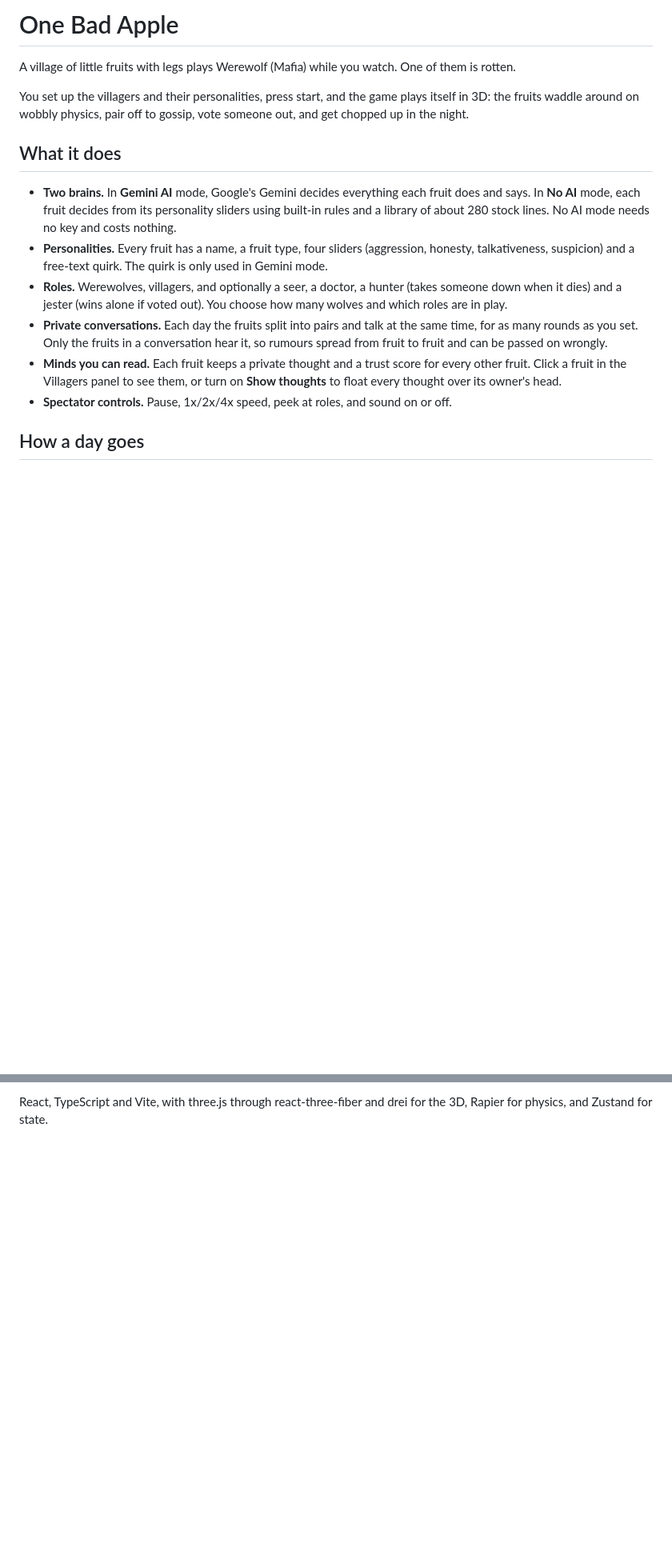
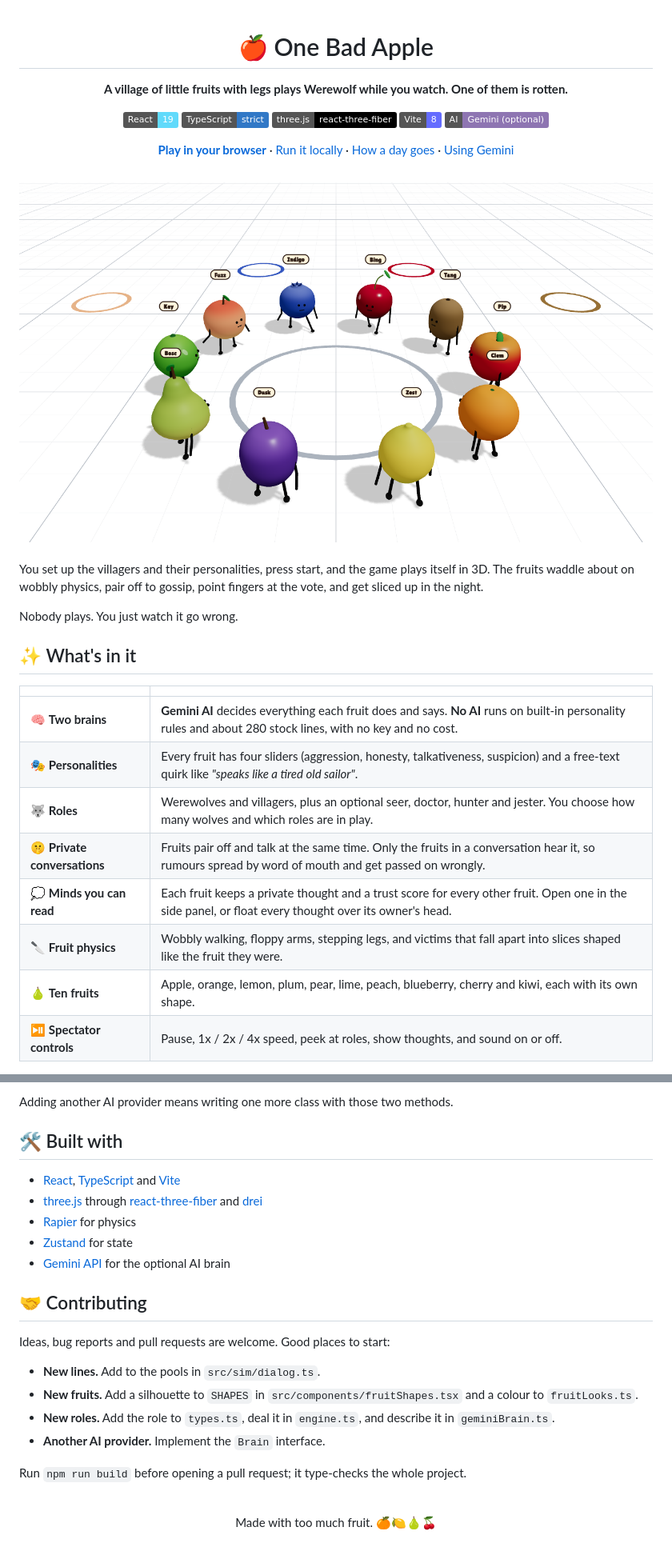
Before and after one commit to EvanDongChen/OneBadApple, a Markdown page: README.md, 2 parts joined by grey strips. Shown at 80% size. Rendered like a GitHub page; pictures changed too: docs/screenshots/hero.png (added); badges without logos; blank space fills up the shorter version.

Commit message:
Rewrite the README with screenshots

```diff
--- a/README.md
+++ b/README.md
@@ -1,16 +1,37 @@
-# One Bad Apple
+<div align="center">
 
-A village of little fruits with legs plays Werewolf (Mafia) while you watch. One of them is rotten.
+# 🍎 One Bad Apple
 
-You set up the villagers and their personalities, press start, and the game plays itself in 3D: the fruits waddle around on wobbly physics, pair off to gossip, vote someone out, and get chopped up in the night.
+**A village of little fruits with legs plays Werewolf while you watch. One of them is rotten.**
 
-## What it does
+[![React](https://img.shields.io/badge/React-19-61dafb?logo=react&logoColor=white)](https://react.dev)
+[![TypeScript](https://img.shields.io/badge/TypeScript-strict-3178c6?logo=typescript&logoColor=white)](https://www.typescriptlang.org)
+[![three.js](https://img.shields.io/badge/three.js-react--three--fiber-000000?logo=threedotjs&logoColor=white)](https://r3f.docs.pmnd.rs)
+[![Vite](https://img.shields.io/badge/Vite-8-646cff?logo=vite&logoColor=white)](https://vite.dev)
+[![Gemini](https://img.shields.io/badge/AI-Gemini%20(optional)-8e75b2?logo=googlegemini&logoColor=white)](https://aistudio.google.com)
 
-- **Two brains.** In **Gemini AI** mode, Google's Gemini decides everything each fruit does and says. In **No AI** mode, each fruit decides from its personality sliders using built-in rules and a library of about 280 stock lines. No AI mode needs no key and costs nothing.
-- **Personalities.** Every fruit has a name, a fruit type, four sliders (aggression, honesty, talkativeness, suspicion) and a free-text quirk. The quirk is only used in Gemini mode.
-- **Roles.** Werewolves, villagers, and optionally a seer, a doctor, a hunter (takes someone down when it dies) and a jester (wins alone if voted out). You choose how many wolves and which roles are in play.
-- **Private conversations.** Each day the fruits split into pairs and talk at the same time, for as many rounds as you set. Only the fruits in a conversation hear it, so rumours spread from fruit to fruit and can be passed on wrongly.
-- **Minds you can read.** Each fruit keeps a private thought and a trust score for every other fruit. Click a fruit in the Villagers panel to see them, or turn on **Show thoughts** to float every thought over its owner's head.
-- **Spectator controls.** Pause, 1x/2x/4x speed, peek at roles, and sound on or off.
+[**Play in your browser**](https://evandongchen.github.io/OneBadApple/) · [Run it locally](#-quick-start) · [How a day goes](#-how-a-day-goes) · [Using Gemini](#-using-gemini)
 
-## How a day goes
+<img src="docs/screenshots/hero.png" alt="Ten fruits with stick legs and tiny faces standing in a circle: a pear, a plum, a lemon, an orange, an apple, a kiwi, a cherry, a blueberry, a peach and a lime" width="820">
+
+</div>
+
+<br>
+
+You set up the villagers and their personalities, press start, and the game plays itself in 3D. The fruits waddle about on wobbly physics, pair off to gossip, point fingers at the vote, and get sliced up in the night.
+
+Nobody plays. You just watch it go wrong.
+
+## ✨ What's in it
+
+| | |
+|---|---|
+| 🧠 **Two brains** | **Gemini AI** decides everything each fruit does and says. **No AI** runs on built-in personality rules and about 280 stock lines, with no key and no cost. |
+| 🎭 **Personalities** | Every fruit has four sliders (aggression, honesty, talkativeness, suspicion) and a free-text quirk like *"speaks like a tired old sailor"*. |
+| 🐺 **Roles** | Werewolves and villagers, plus an optional seer, doctor, hunter and jester. You choose how many wolves and which roles are in play. |
+| 🤫 **Private conversations** | Fruits pair off and talk at the same time. Only the fruits in a conversation hear it, so rumours spread by word of mouth and get passed on wrongly. |
+| 💭 **Minds you can read** | Each fruit keeps a private thought and a trust score for every other fruit. Open one in the side panel, or float every thought over its owner's head. |
+| 🔪 **Fruit physics** | Wobbly walking, floppy arms, stepping legs, and victims that fall apart into slices shaped like the fruit they were. |
+| 🍐 **Ten fruits** | Apple, orange, lemon, plum, pear, lime, peach, blueberry, cherry and kiwi, each with its own shape. |
+| ⏯️ **Spectator controls** | Pause, 1x / 2x / 4x speed, peek at roles, show thoughts, and sound on or off. |
+
@@ -83,2 +188,28 @@ The engine only enforces the rules. All choices come from a `Brain`, which has t
 
-React, TypeScript and Vite, with three.js through react-three-fiber and drei for the 3D, Rapier for physics, and Zustand for state.
+Adding another AI provider means writing one more class with those two methods.
+
+## 🛠️ Built with
+
+- [React](https://react.dev), [TypeScript](https://www.typescriptlang.org) and [Vite](https://vite.dev)
+- [three.js](https://threejs.org) through [react-three-fiber](https://r3f.docs.pmnd.rs) and [drei](https://drei.docs.pmnd.rs)
+- [Rapier](https://rapier.rs) for physics
+- [Zustand](https://zustand.docs.pmnd.rs) for state
+- [Gemini API](https://ai.google.dev) for the optional AI brain
+
+## 🤝 Contributing
+
+Ideas, bug reports and pull requests are welcome. Good places to start:
+
+- **New lines.** Add to the pools in `src/sim/dialog.ts`.
+- **New fruits.** Add a silhouette to `SHAPES` in `src/components/fruitShapes.tsx` and a colour to `fruitLooks.ts`.
+- **New roles.** Add the role to `types.ts`, deal it in `engine.ts`, and describe it in `geminiBrain.ts`.
+- **Another AI provider.** Implement the `Brain` interface.
+
+Run `npm run build` before opening a pull request; it type-checks the whole project.
+
+<div align="center">
+<br>
+
+Made with too much fruit. 🍊🍋🍐🍒
+
+</div>
```
Also changed, not shown: other parts of README.md (+120 -36 lines), docs/screenshots/setup.png (added), docs/screenshots/talk.png (added), docs/screenshots/vote.png (added).
